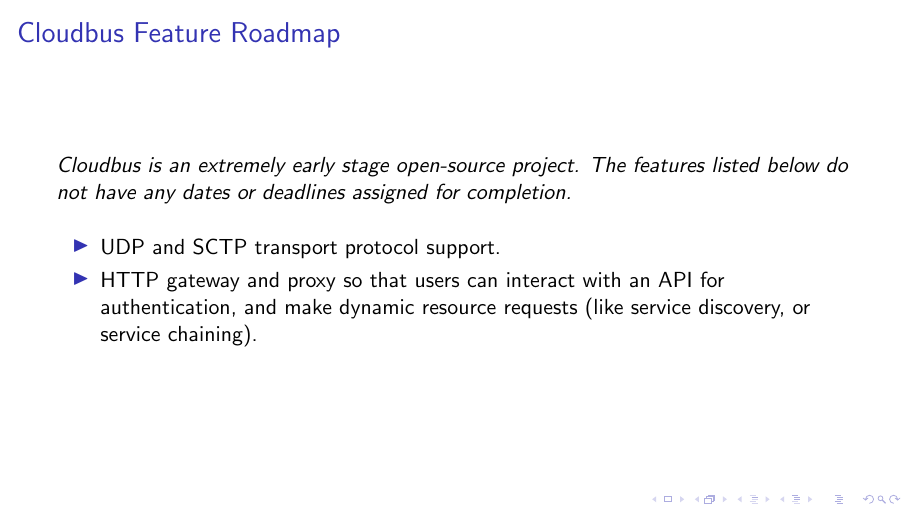
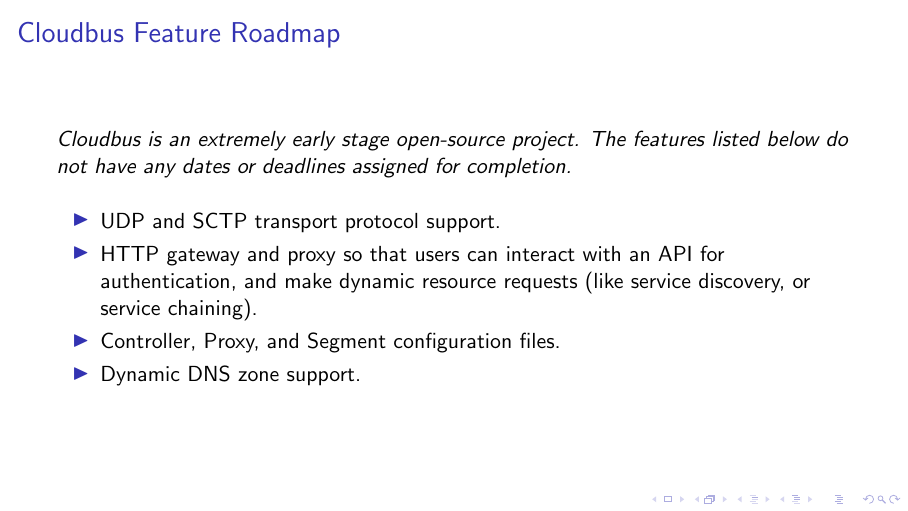
Before and after one commit to kcexn/cloudbus, LaTeX slides (presentations/UoM Architecture and Dynamic Rate Limiting/uom-architecture.tex, which reads presentations/UoM Architecture and Dynamic Rate Limiting/frames/roadmap.tex): page 5 of 6. Compiled offline with pdfLaTeX; a LaTeX package or settings file that is missing is left out.

Commit message:
txs auto checkin

```diff
--- a/presentations/UoM Architecture and Dynamic Rate Limiting/frames/roadmap.tex
+++ b/presentations/UoM Architecture and Dynamic Rate Limiting/frames/roadmap.tex
@@ -6,5 +6,8 @@
 		\item UDP and SCTP transport protocol support.
 		\item HTTP gateway and proxy so that users can interact with an API for authentication, and make dynamic resource requests (like service %
 		discovery, or service chaining).
+		\item Controller, Proxy, and Segment configuration files.
+		\item Dynamic DNS zone support.
+
 	\end{itemize}
 \end{frame}
```
